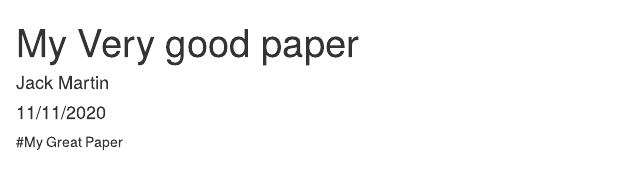
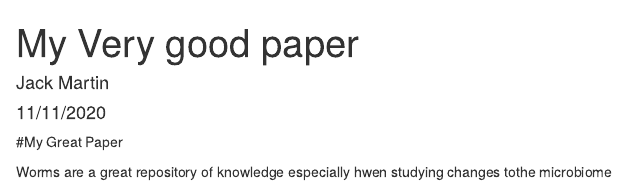
Before and after one commit to wormeggedon/roar_workshop, an R Markdown document (roar/episode_5_git/My Very good paper.Rmd): the page in a window 1100 px wide, from its top. Rendered offline with R 4.5, knitr and Pandoc, with nearby package versions.

Commit message:
short intro

````diff
--- a/roar/episode_5_git/My Very good paper.Rmd
+++ b/roar/episode_5_git/My Very good paper.Rmd
@@ -10,3 +10,5 @@ knitr::opts_chunk$set(echo = TRUE)
 ```
 
 #My Great Paper
+
+Worms are a great repository of knowledge especially hwen studying changes tothe microbiome
````
